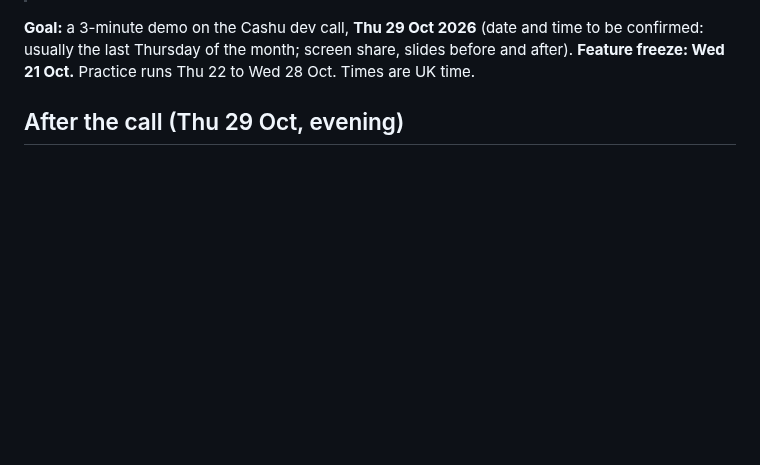
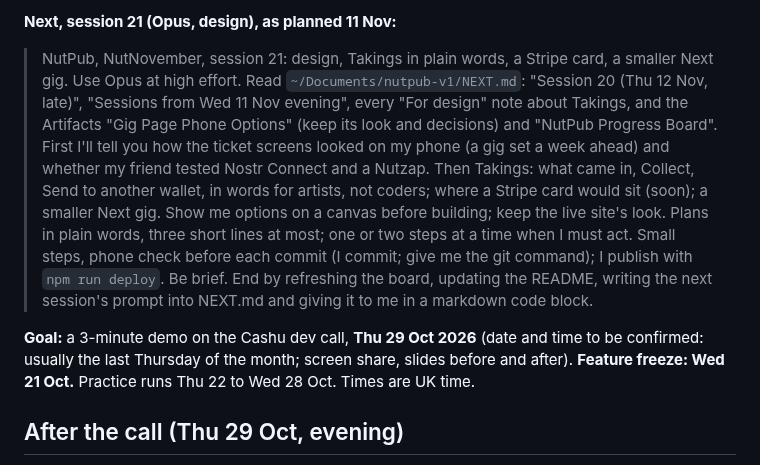
Before and after one commit to rajesh-taylor/nutpub, a Markdown page: NEXT.md, the part around one of its changes. Drawn GitHub-style; blank space fills up the shorter version.

```diff
--- a/NEXT.md
+++ b/NEXT.md
@@ -643,3 +655,5 @@ No courses called starters/mains/desserts unless Rajesh adds more dishes; no "86
+**Next, session 21 (Opus, design), as planned 11 Nov:**
+> NutPub, NutNovember, session 21: design, Takings in plain words, a Stripe card, a smaller Next gig. Use Opus at high effort. Read `~/Documents/nutpub-v1/NEXT.md`: "Session 20 (Thu 12 Nov, late)", "Sessions from Wed 11 Nov evening", every "For design" note about Takings, and the Artifacts "Gig Page Phone Options" (keep its look and decisions) and "NutPub Progress Board". First I'll tell you how the ticket screens looked on my phone (a gig set a week ahead) and whether my friend tested Nostr Connect and a Nutzap. Then Takings: what came in, Collect, Send to another wallet, in words for artists, not coders; where a Stripe card would sit (soon); a smaller Next gig. Show me options on a canvas before building; keep the live site's look. Plans in plain words, three short lines at most; one or two steps at a time when I must act. Small steps, phone check before each commit (I commit; give me the git command); I publish with `npm run deploy`. Be brief. End by refreshing the board, updating the README, writing the next session's prompt into NEXT.md and giving it to me in a markdown code block.
 
 **Goal:** a 3-minute demo on the Cashu dev call, **Thu 29 Oct 2026** (date and time to be confirmed: usually the last Thursday of the month; screen share, slides before and after).
 **Feature freeze: Wed 21 Oct.** Practice runs Thu 22 to Wed 28 Oct. Times are UK time.
```
Also changed, not shown: other parts of NEXT.md (+14 -2 lines), README.md (+3 -3 lines).
